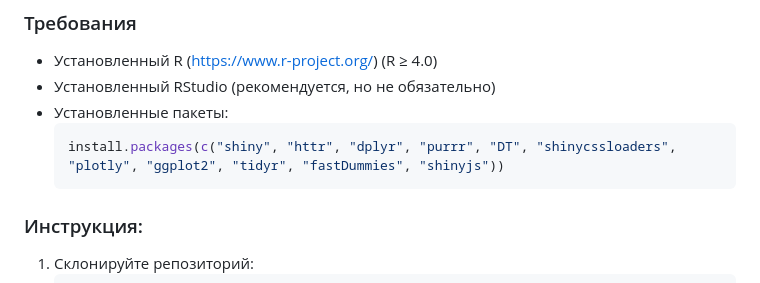
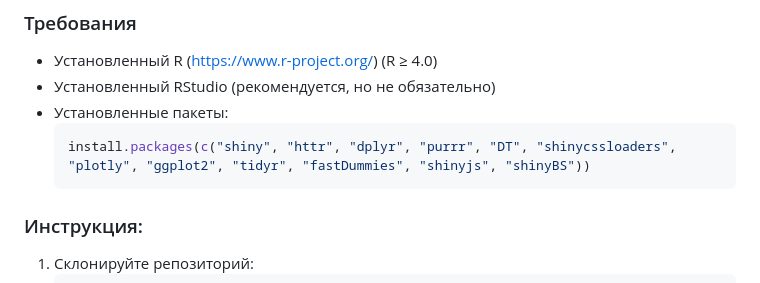
Before and after one commit to NotAccess/KPZ, a Markdown page: README.md, the part around the change. Drawn GitHub-style.

Commit message:
fix install packapes

````diff
--- a/README.md
+++ b/README.md
@@ -42,7 +42,7 @@
 - Установленный RStudio (рекомендуется, но не обязательно)
 - Установленные пакеты:
   ```R
-  install.packages(c("shiny", "httr", "dplyr", "purrr", "DT", "shinycssloaders", "plotly", "ggplot2", "tidyr", "fastDummies", "shinyjs"))
+  install.packages(c("shiny", "httr", "dplyr", "purrr", "DT", "shinycssloaders", "plotly", "ggplot2", "tidyr", "fastDummies", "shinyjs", "shinyBS"))
   ```
 
 ### Инструкция:
````
